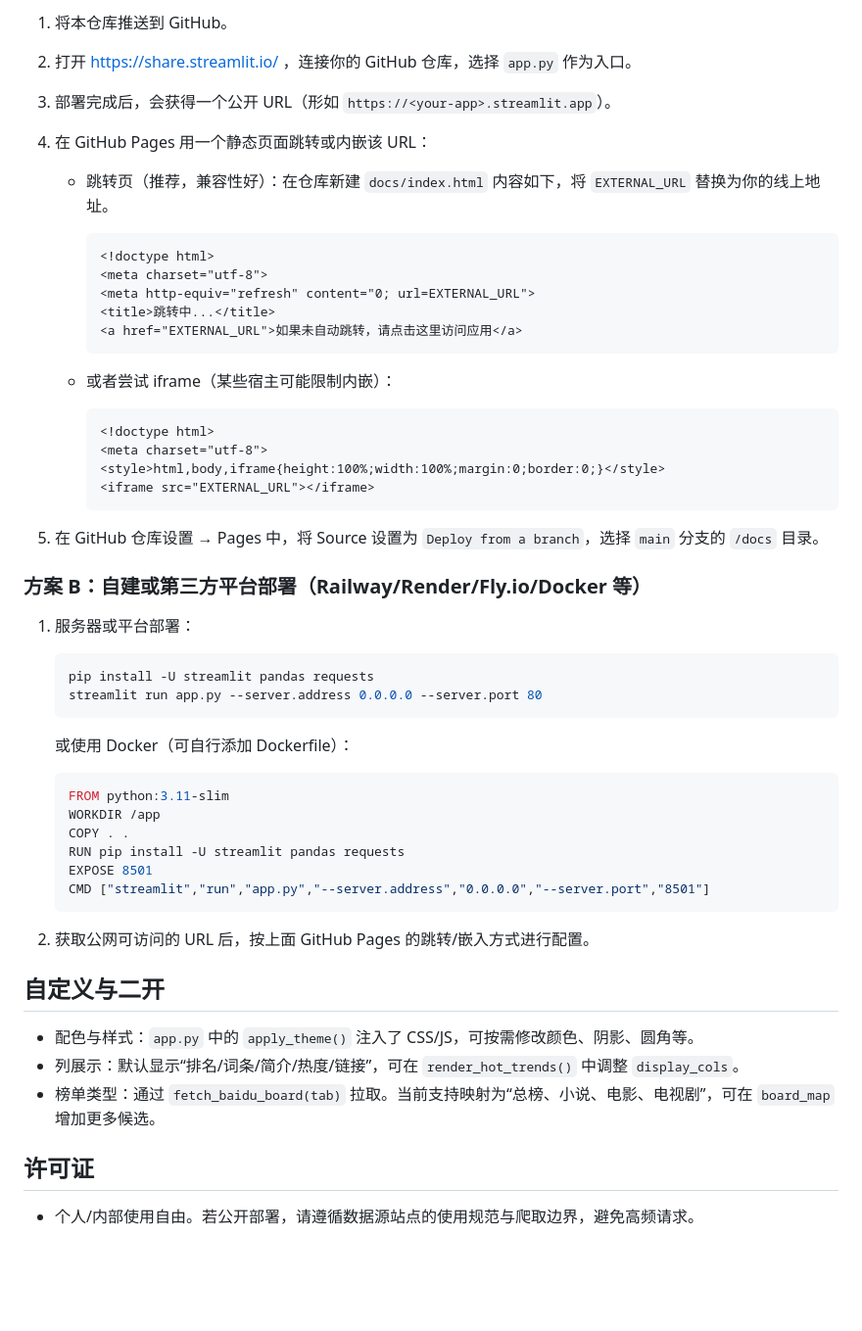
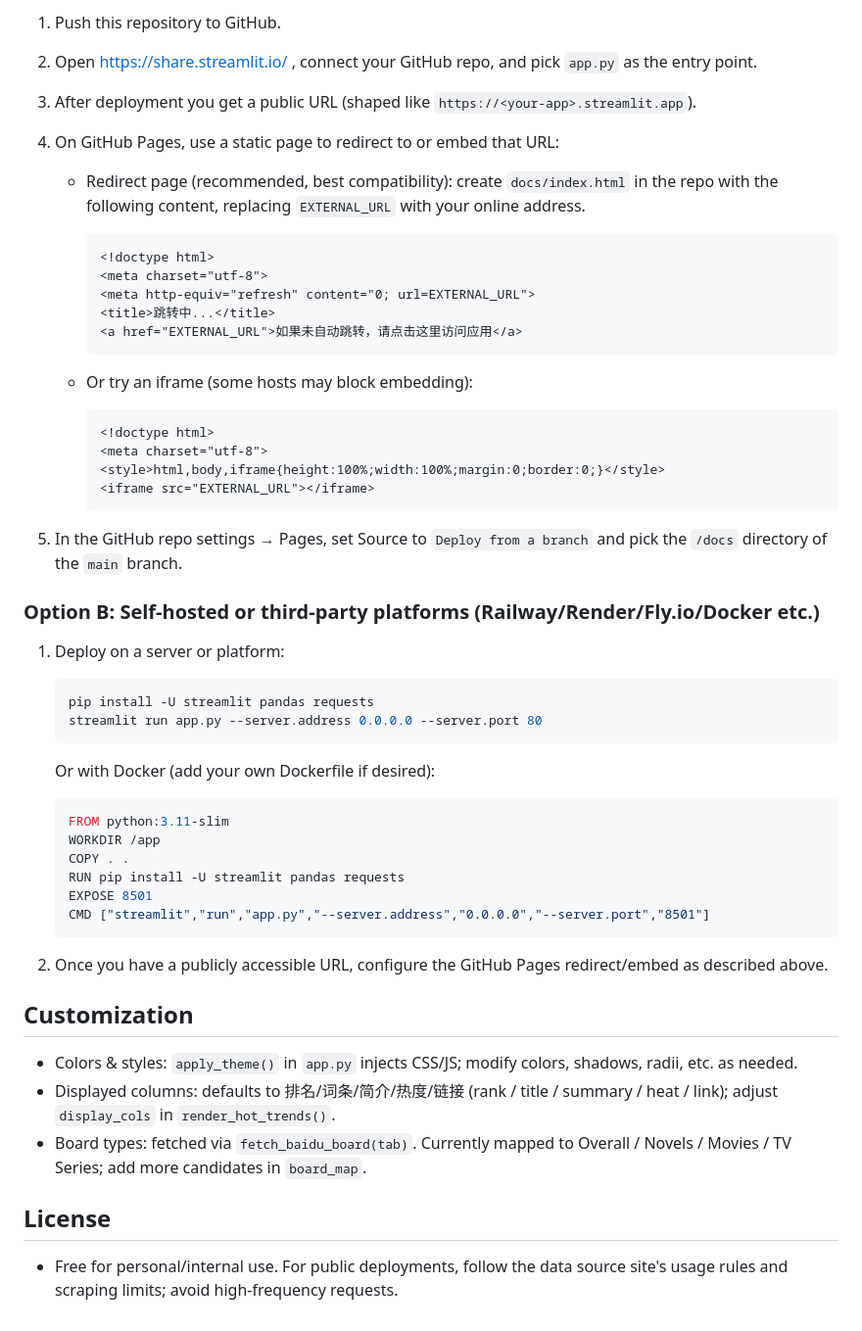
Before and after one commit to Mocas-12/baiduhotsearch, a Markdown page: README.md, the part around one of its changes. Shown at 98% size. GitHub-like rendering; blank space fills up the shorter version.

Commit message:
docs: remove top author info, add EN(default)/ZH README language toggle

````diff
--- a/README.md
+++ b/README.md
@@ -67,9 +66,9 @@
 
-1. 将本仓库推送到 GitHub。
-2. 打开 https://share.streamlit.io/ ，连接你的 GitHub 仓库，选择 `app.py` 作为入口。
-3. 部署完成后，会获得一个公开 URL（形如 `https://<your-app>.streamlit.app`）。
-4. 在 GitHub Pages 用一个静态页面跳转或内嵌该 URL：
-   - 跳转页（推荐，兼容性好）：在仓库新建 `docs/index.html` 内容如下，将 `EXTERNAL_URL` 替换为你的线上地址。
+1. Push this repository to GitHub.
+2. Open https://share.streamlit.io/ , connect your GitHub repo, and pick `app.py` as the entry point.
+3. After deployment you get a public URL (shaped like `https://<your-app>.streamlit.app`).
+4. On GitHub Pages, use a static page to redirect to or embed that URL:
+   - Redirect page (recommended, best compatibility): create `docs/index.html` in the repo with the following content, replacing `EXTERNAL_URL` with your online address.
 
      ```html
      <!doctype html>
@@ -79,7 +78,7 @@
      <a href="EXTERNAL_URL">如果未自动跳转，请点击这里访问应用</a>
      ```
 
-   - 或者尝试 iframe（某些宿主可能限制内嵌）：
+   - Or try an iframe (some hosts may block embedding):
 
      ```html
      <!doctype html>
@@ -88,18 +87,18 @@
      <iframe src="EXTERNAL_URL"></iframe>
      ```
 
-5. 在 GitHub 仓库设置 → Pages 中，将 Source 设置为 `Deploy from a branch`，选择 `main` 分支的 `/docs` 目录。
+5. In the GitHub repo settings → Pages, set Source to `Deploy from a branch` and pick the `/docs` directory of the `main` branch.
 
-### 方案 B：自建或第三方平台部署（Railway/Render/Fly.io/Docker 等）
+### Option B: Self-hosted or third-party platforms (Railway/Render/Fly.io/Docker etc.)
 
-1. 服务器或平台部署：
+1. Deploy on a server or platform:
 
    ```bash
    pip install -U streamlit pandas requests
    streamlit run app.py --server.address 0.0.0.0 --server.port 80
    ```
 
-   或使用 Docker（可自行添加 Dockerfile）：
+   Or with Docker (add your own Dockerfile if desired):
 
    ```dockerfile
    FROM python:3.11-slim
@@ -110,14 +109,14 @@
    CMD ["streamlit","run","app.py","--server.address","0.0.0.0","--server.port","8501"]
    ```
 
-2. 获取公网可访问的 URL 后，按上面 GitHub Pages 的跳转/嵌入方式进行配置。
+2. Once you have a publicly accessible URL, configure the GitHub Pages redirect/embed as described above.
 
-## 自定义与二开
+## Customization
 
-- 配色与样式：`app.py` 中的 `apply_theme()` 注入了 CSS/JS，可按需修改颜色、阴影、圆角等。
-- 列展示：默认显示“排名/词条/简介/热度/链接”，可在 `render_hot_trends()` 中调整 `display_cols`。
-- 榜单类型：通过 `fetch_baidu_board(tab)` 拉取。当前支持映射为“总榜、小说、电影、电视剧”，可在 `board_map` 增加更多候选。
+- Colors & styles: `apply_theme()` in `app.py` injects CSS/JS; modify colors, shadows, radii, etc. as needed.
+- Displayed columns: defaults to 排名/词条/简介/热度/链接 (rank / title / summary / heat / link); adjust `display_cols` in `render_hot_trends()`.
+- Board types: fetched via `fetch_baidu_board(tab)`. Currently mapped to Overall / Novels / Movies / TV Series; add more candidates in `board_map`.
 
-## 许可证
+## License
 
-- 个人/内部使用自由。若公开部署，请遵循数据源站点的使用规范与爬取边界，避免高频请求。
+- Free for personal/internal use. For public deployments, follow the data source site's usage rules and scraping limits; avoid high-frequency requests.
````
Also changed, not shown: other parts of README.md (+34 -35 lines), README.zh-CN.md (added, +122 -0 lines).
